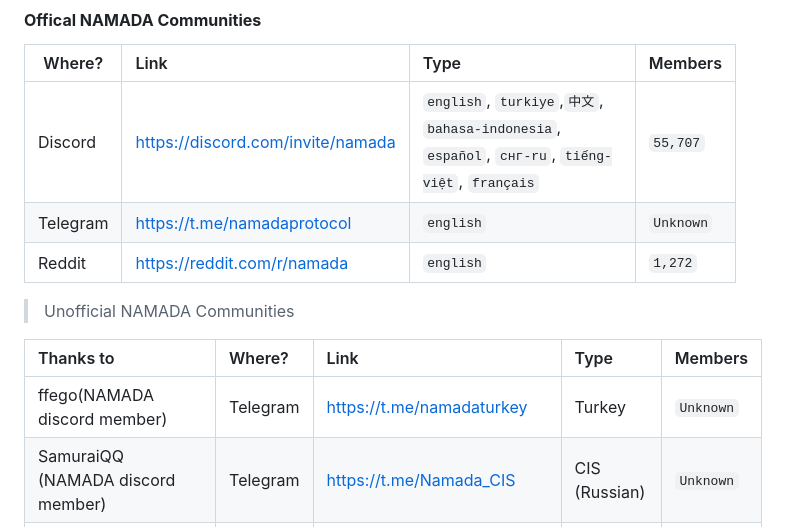
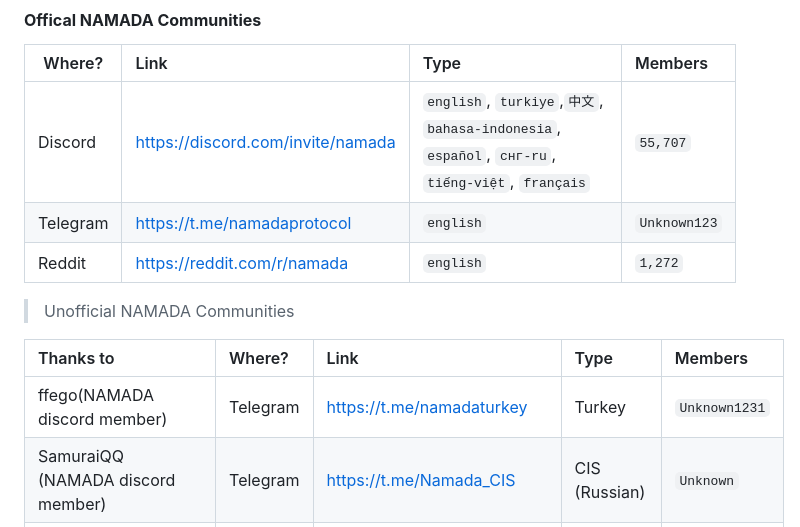
Before and after one commit to MELLIFERA-Labs/namada-awesome, a Markdown page: README.md, the part around the change. Drawn GitHub-style.

Commit message:
chore: trigger action

```diff
--- a/README.md
+++ b/README.md
@@ -74,14 +74,14 @@
 | Where?   | Link                                | Type                                                                                           | Members                      |
 | -------- |:----------------------------------- |:---------------------------------------------------------------------------------------------- |:---------------------------- |
 | Discord  | <https://discord.com/invite/namada> | `english`, `turkiye`,`中文`, `bahasa-indonesia`, `español`, `снг-ru`, `tiếng-việt`, `français` | <!--members_count-->`55,707` |
-| Telegram | <https://t.me/namadaprotocol>       | `english`                                                                                      | <!--members_count-->`Unknown`  |
+| Telegram | <https://t.me/namadaprotocol>       | `english`                                                                                      | <!--members_count-->`Unknown123`  |
 | Reddit   | <https://reddit.com/r/namada>       | `english`                                                                                      | <!--members_count-->`1,272`  |
 
 > Unofficial NAMADA Communities
 
 | Thanks to                                        | Where?   | Link                          | Type          | Members                  |
 |:------------------------------------------------ |:-------- |:----------------------------- |:------------- |:------------------------ |
-| ffego(NAMADA discord member)                     | Telegram | <https://t.me/namadaturkey>   | Turkey        | <!--members_count-->`Unknown` |
+| ffego(NAMADA discord member)                     | Telegram | <https://t.me/namadaturkey>   | Turkey        | <!--members_count-->`Unknown1231` |
 | SamuraiQQ  (NAMADA discord member)               | Telegram | <https://t.me/Namada_CIS>     | CIS (Russian) | <!--members_count-->`Unknown` |
 | Unknown                                          | Telegram | <https://t.me/NamadaTR>       | Turkey        | <!--members_count-->`Unknown` |
 | [CaptainClogs](https://twitter.com/captainclogs) | Telegram | <https://t.me/namada_id>      | Indonesia     | <!--members_count-->`Unknown` |
```
